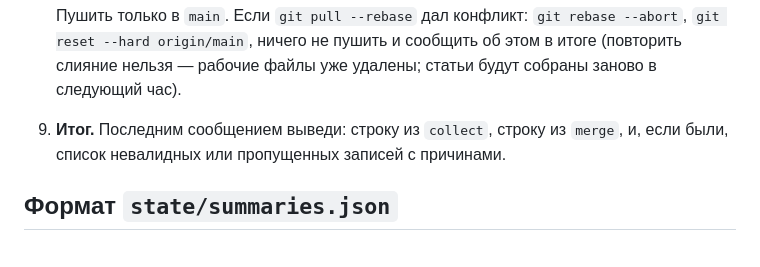
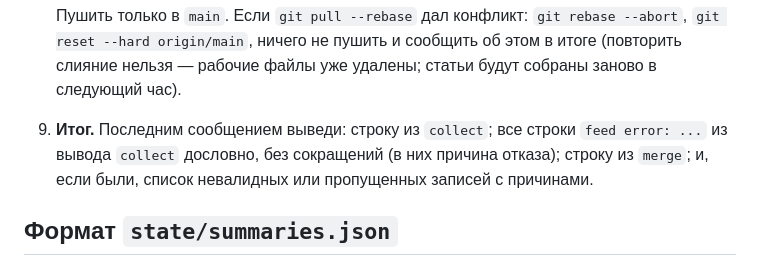
Before and after one commit to dumka/iizolenta, a Markdown page: routine/PROMPT.md, the part around the change. GitHub-like rendering.

Commit message:
Routine prompt: quote feed errors verbatim in the run summary
Co-Authored-By: Claude Opus 5.5 <noreply@anthropic.com>

````diff
--- a/routine/PROMPT.md
+++ b/routine/PROMPT.md
@@ -33,7 +33,7 @@
    ```
    Пушить только в `main`. Если `git pull --rebase` дал конфликт: `git rebase --abort`, `git reset --hard origin/main`, ничего не пушить и сообщить об этом в итоге (повторить слияние нельзя — рабочие файлы уже удалены; статьи будут собраны заново в следующий час).
 
-9. **Итог.** Последним сообщением выведи: строку из `collect`, строку из `merge`, и, если были, список невалидных или пропущенных записей с причинами.
+9. **Итог.** Последним сообщением выведи: строку из `collect`; все строки `feed error: ...` из вывода `collect` дословно, без сокращений (в них причина отказа); строку из `merge`; и, если были, список невалидных или пропущенных записей с причинами.
 
 ## Формат `state/summaries.json`
 
````
